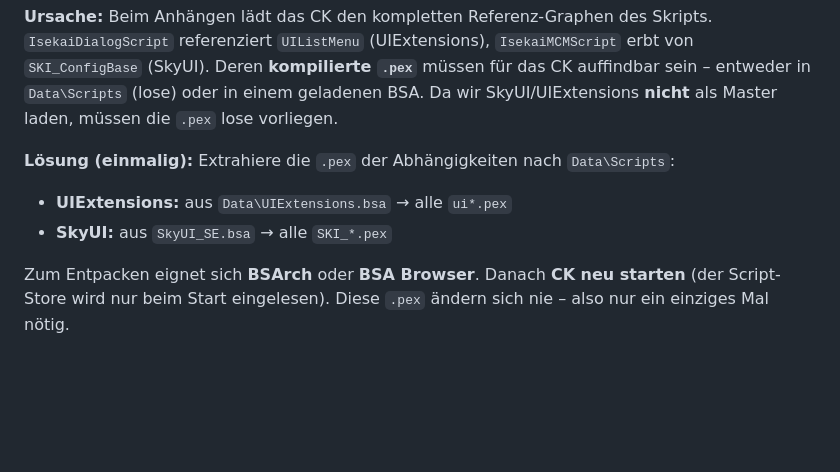
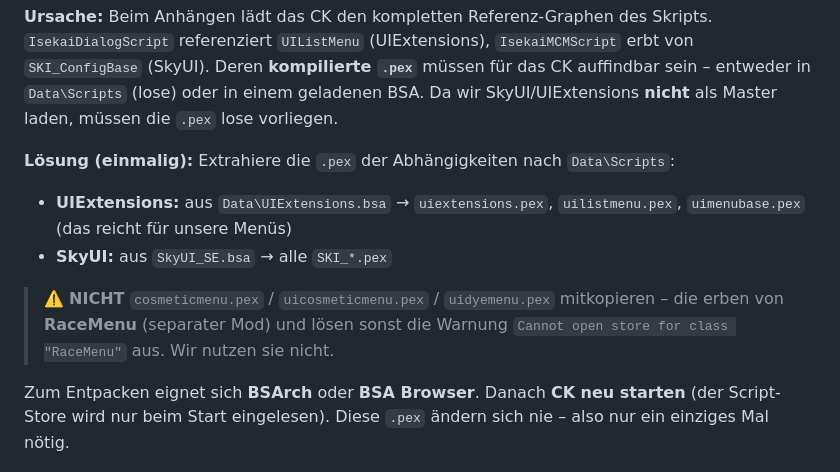
Before and after one commit to dstNr/isekai-hero-skyrim, a Markdown page: CREATION_KIT_GUIDE.md, the part around the change. Drawn GitHub-style; blank space fills up the shorter version.

Commit message:
docs: CK-Guide - RaceMenu-Warnung vermeiden (cosmetic/dye .pex weglassen)
Nur uiextensions/uilistmenu/uimenubase aus UIExtensions.bsa extrahieren;
cosmeticmenu/uicosmeticmenu/uidyemenu erben von RaceMenu (fehlt) und
loesen sonst "Cannot open store for class RaceMenu" aus.

Co-Authored-By: Claude Opus 4.8 <noreply@anthropic.com>

```diff
--- a/CREATION_KIT_GUIDE.md
+++ b/CREATION_KIT_GUIDE.md
@@ -682,8 +682,13 @@ auffindbar sein – entweder in `Data\Scripts` (lose) oder in einem geladenen BS
 Da wir SkyUI/UIExtensions **nicht** als Master laden, müssen die `.pex` lose vorliegen.
 
 **Lösung (einmalig):** Extrahiere die `.pex` der Abhängigkeiten nach `Data\Scripts`:
-- **UIExtensions:** aus `Data\UIExtensions.bsa` → alle `ui*.pex`
+- **UIExtensions:** aus `Data\UIExtensions.bsa` → `uiextensions.pex`, `uilistmenu.pex`,
+  `uimenubase.pex` (das reicht für unsere Menüs)
 - **SkyUI:** aus `SkyUI_SE.bsa` → alle `SKI_*.pex`
+
+> ⚠️ **NICHT** `cosmeticmenu.pex` / `uicosmeticmenu.pex` / `uidyemenu.pex`
+> mitkopieren – die erben von **RaceMenu** (separater Mod) und lösen sonst die
+> Warnung `Cannot open store for class "RaceMenu"` aus. Wir nutzen sie nicht.
 
 Zum Entpacken eignet sich **BSArch** oder **BSA Browser**. Danach **CK neu starten**
 (der Script-Store wird nur beim Start eingelesen). Diese `.pex` ändern sich nie –
```
